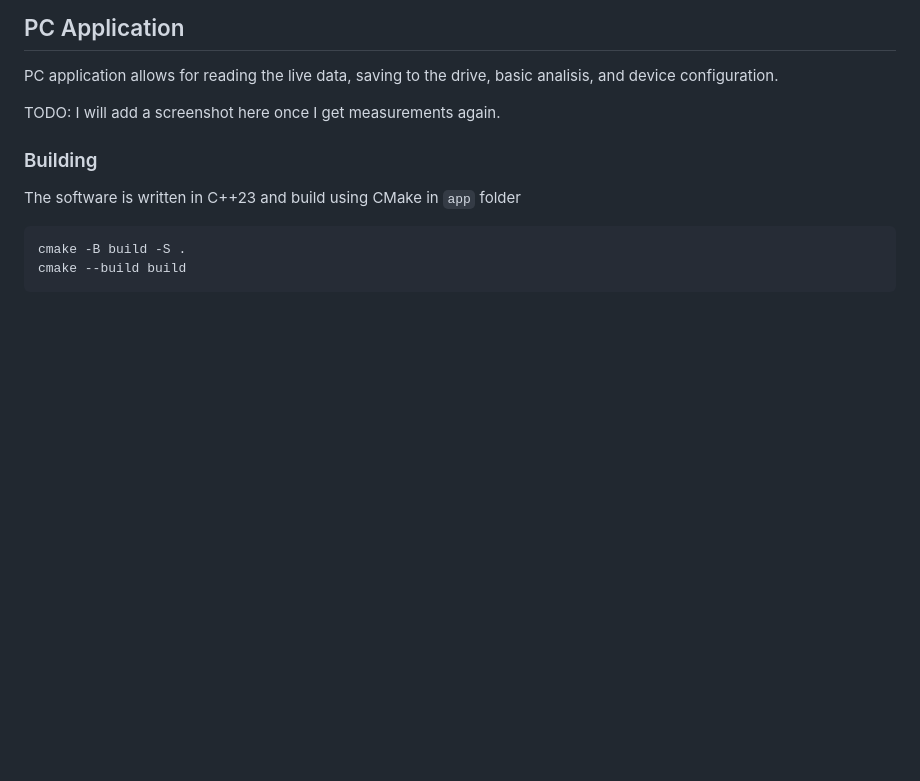
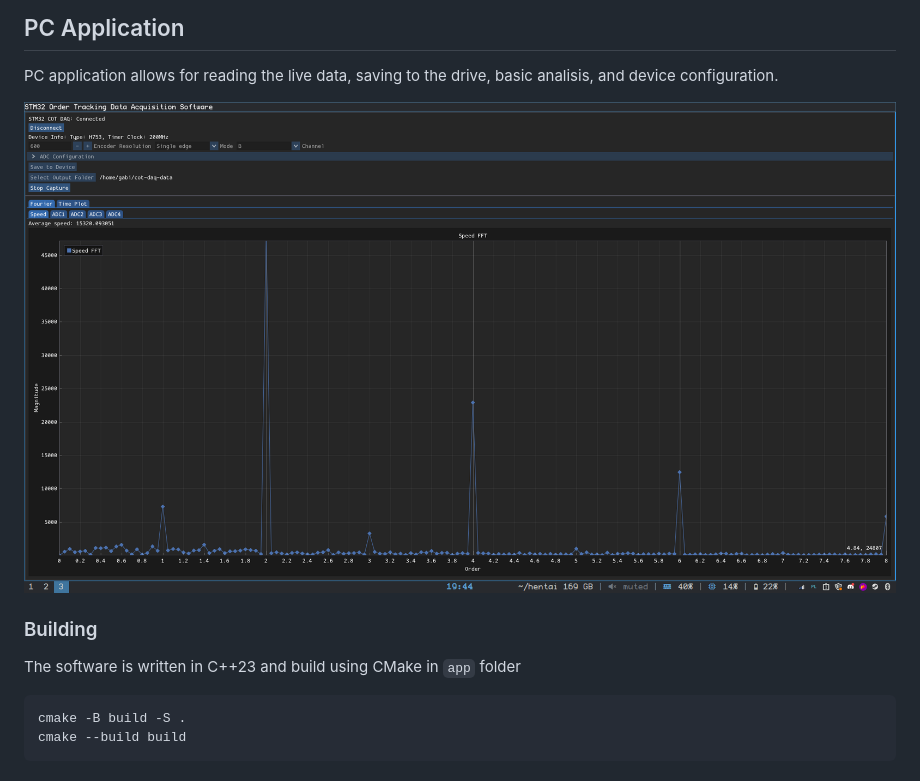
Before and after one commit to Gabriela-Orzechowska/stm32-bldc-cot-daq, a Markdown page: README.md, the part around the change. GitHub-like rendering; pictures changed too: docs/app_image.png (added); blank space fills up the shorter version.

```diff
--- a/README.md
+++ b/README.md
@@ -21,7 +21,7 @@ The firmware is a standard STM32CubeIDE 1.19 project.
 
 PC application allows for reading the live data, saving to the drive, basic analisis, and device configuration.
 
-TODO: I will add a screenshot here once I get measurements again.
+![image](docs/app_image.png)
 
 ### Building
 The software is written in C++23 and build using CMake in `app` folder
```
Also changed, not shown: 8 other files.
